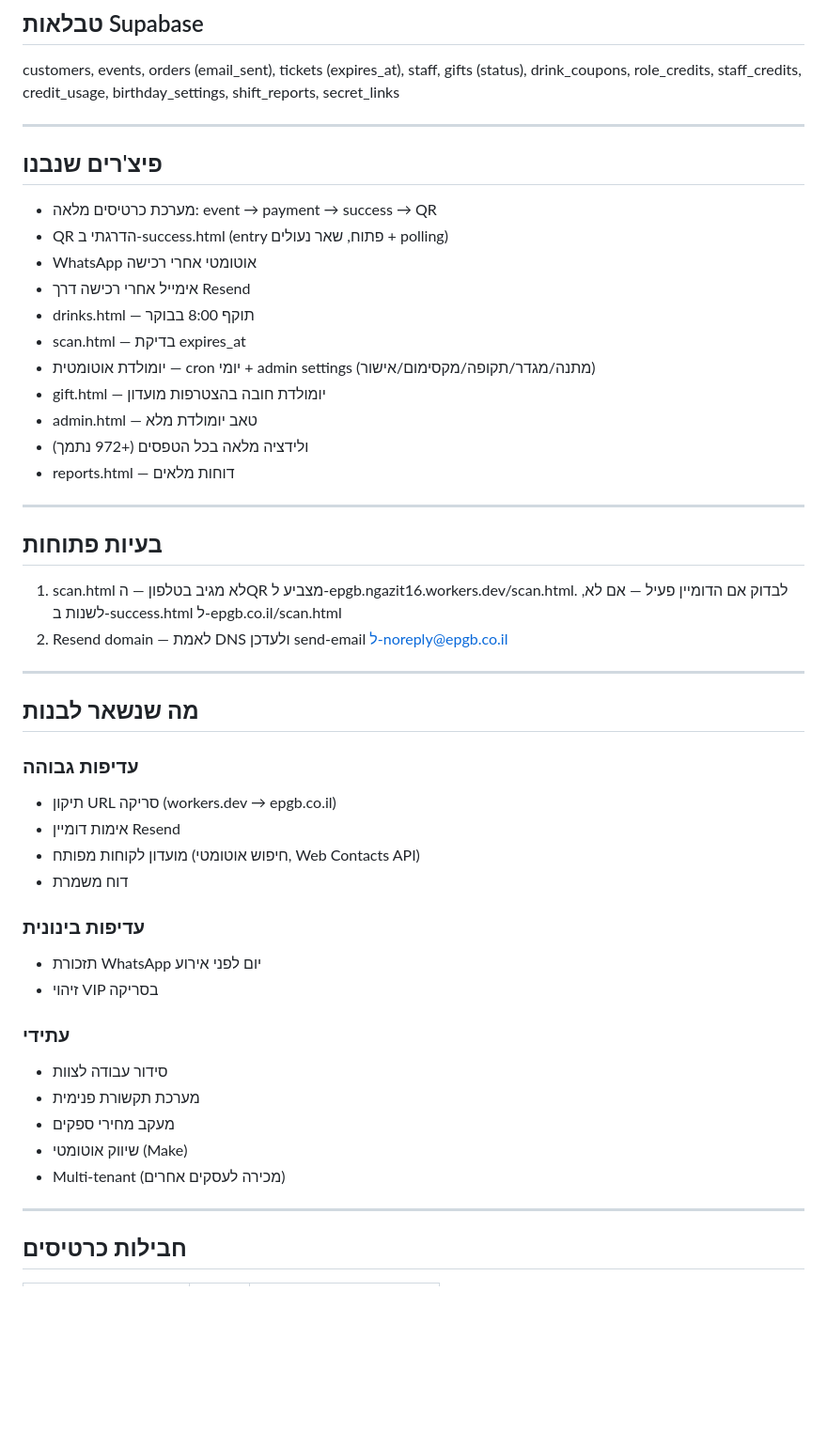
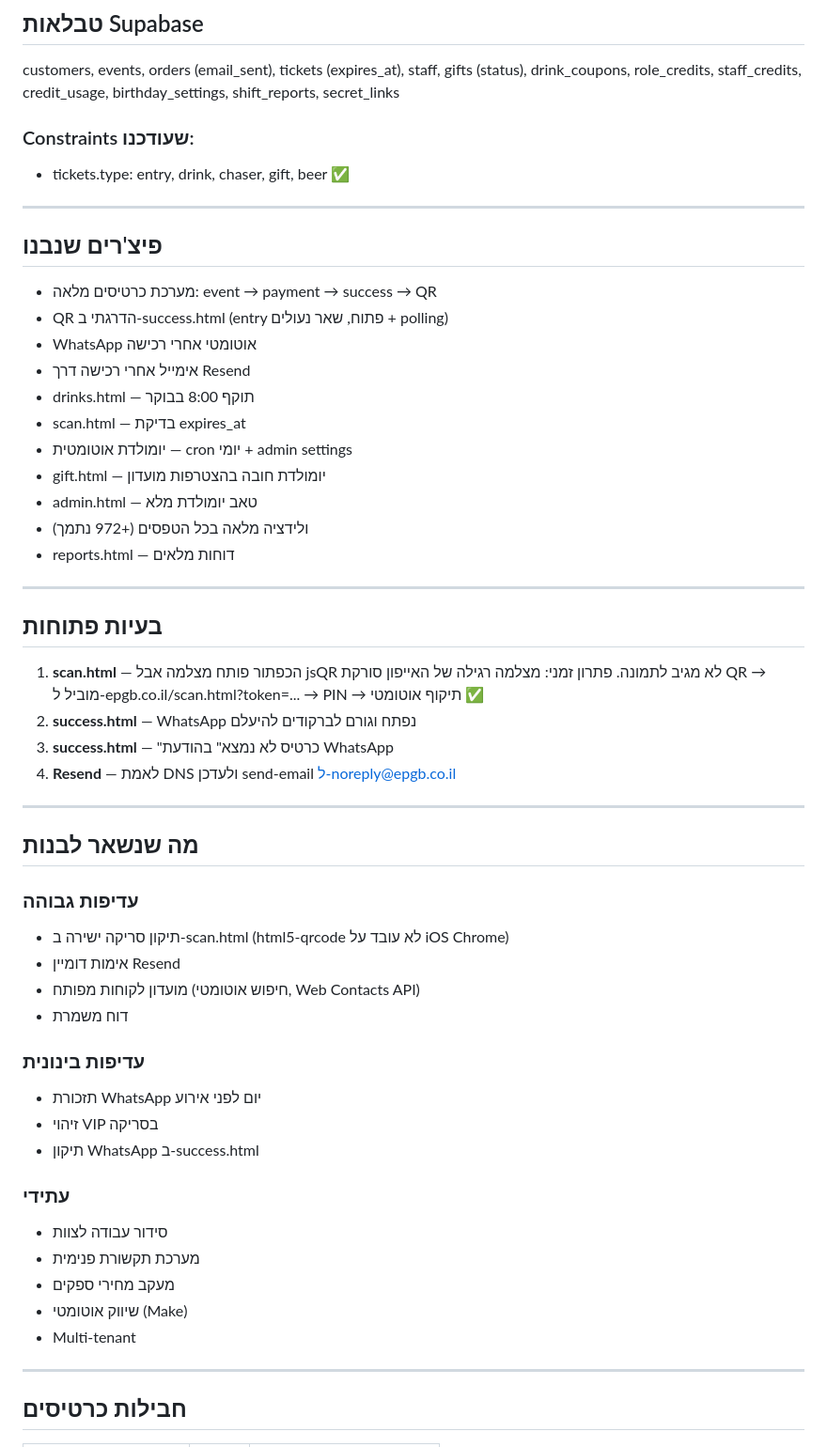
Before and after one commit to ngazit16/Epgb, a Markdown page: EPGB_PROJECT_SUMMARY.md, the part around one of its changes. Shown at 94% size. Drawn GitHub-style; blank space fills up the shorter version.

```diff
--- a/EPGB_PROJECT_SUMMARY.md
+++ b/EPGB_PROJECT_SUMMARY.md
@@ -65,6 +88,9 @@
 
 customers, events, orders (email_sent), tickets (expires_at), staff, gifts (status), drink_coupons, role_credits, staff_credits, credit_usage, birthday_settings, shift_reports, secret_links
 
+### Constraints שעודכנו:
+- tickets.type: entry, drink, chaser, gift, beer ✅
+
 ---
 
 ## פיצ'רים שנבנו
@@ -75,7 +101,7 @@ customers, events, orders (email_sent), tickets (expires_at), staff, gifts (stat
 - אימייל אחרי רכישה דרך Resend
 - drinks.html — תוקף 8:00 בבוקר
 - scan.html — בדיקת expires_at
-- יומולדת אוטומטית — cron יומי + admin settings (מתנה/מגדר/תקופה/מקסימום/אישור)
+- יומולדת אוטומטית — cron יומי + admin settings
 - gift.html — יומולדת חובה בהצטרפות מועדון
 - admin.html — טאב יומולדת מלא
 - ולידציה מלאה בכל הטפסים (+972 נתמך)
@@ -85,15 +111,17 @@ customers, events, orders (email_sent), tickets (expires_at), staff, gifts (stat
 
 ## בעיות פתוחות
 
-1. scan.html לא מגיב בטלפון — הQR מצביע ל-epgb.ngazit16.workers.dev/scan.html. לבדוק אם הדומיין פעיל — אם לא, לשנות ב-success.html ל-epgb.co.il/scan.html
-2. Resend domain — לאמת DNS ולעדכן send-email ל-noreply@epgb.co.il
+1. **scan.html** — הכפתור פותח מצלמה אבל jsQR לא מגיב לתמונה. פתרון זמני: מצלמה רגילה של האייפון סורקת QR → מוביל ל-epgb.co.il/scan.html?token=... → PIN → תיקוף אוטומטי ✅
+2. **success.html** — WhatsApp נפתח וגורם לברקודים להיעלם
+3. **success.html** — "כרטיס לא נמצא" בהודעת WhatsApp
+4. **Resend** — לאמת DNS ולעדכן send-email ל-noreply@epgb.co.il
 
 ---
 
 ## מה שנשאר לבנות
 
 ### עדיפות גבוהה
-- תיקון URL סריקה (workers.dev → epgb.co.il)
+- תיקון סריקה ישירה ב-scan.html (html5-qrcode לא עובד על iOS Chrome)
 - אימות דומיין Resend
 - מועדון לקוחות מפותח (חיפוש אוטומטי, Web Contacts API)
 - דוח משמרת
@@ -101,13 +129,14 @@ customers, events, orders (email_sent), tickets (expires_at), staff, gifts (stat
 ### עדיפות בינונית
 - תזכורת WhatsApp יום לפני אירוע
 - זיהוי VIP בסריקה
+- תיקון WhatsApp ב-success.html
 
 ### עתידי
 - סידור עבודה לצוות
 - מערכת תקשורת פנימית
 - מעקב מחירי ספקים
 - שיווק אוטומטי (Make)
-- Multi-tenant (מכירה לעסקים אחרים)
+- Multi-tenant
 
 ---
 
```
Also changed, not shown: other parts of EPGB_PROJECT_SUMMARY.md (+43 -30 lines).
